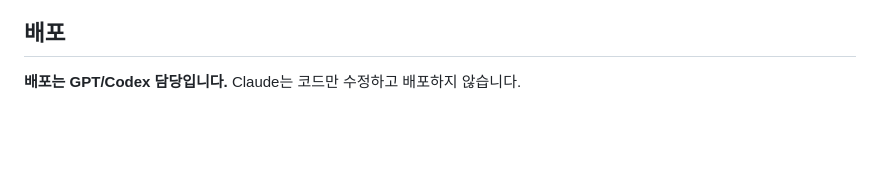
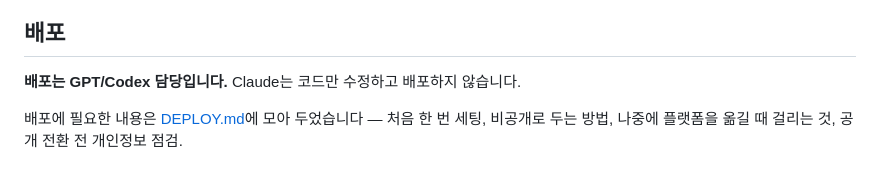
Before and after one commit to bada17/dokseong, a Markdown page: README.md, the part around the change. GitHub-like rendering; blank space fills up the shorter version.

```diff
--- a/README.md
+++ b/README.md
@@ -149,3 +149,7 @@ DB 없이 화면만 볼 거면 `python -m http.server 8000 -d public` 으로도
 ## 배포
 
 **배포는 GPT/Codex 담당입니다.** Claude는 코드만 수정하고 배포하지 않습니다.
+
+배포에 필요한 내용은 [DEPLOY.md](DEPLOY.md)에 모아 두었습니다 —
+처음 한 번 세팅, 비공개로 두는 방법, 나중에 플랫폼을 옮길 때 걸리는 것,
+공개 전환 전 개인정보 점검.
```
Also changed, not shown: DEPLOY.md (added, +126 -0 lines).
